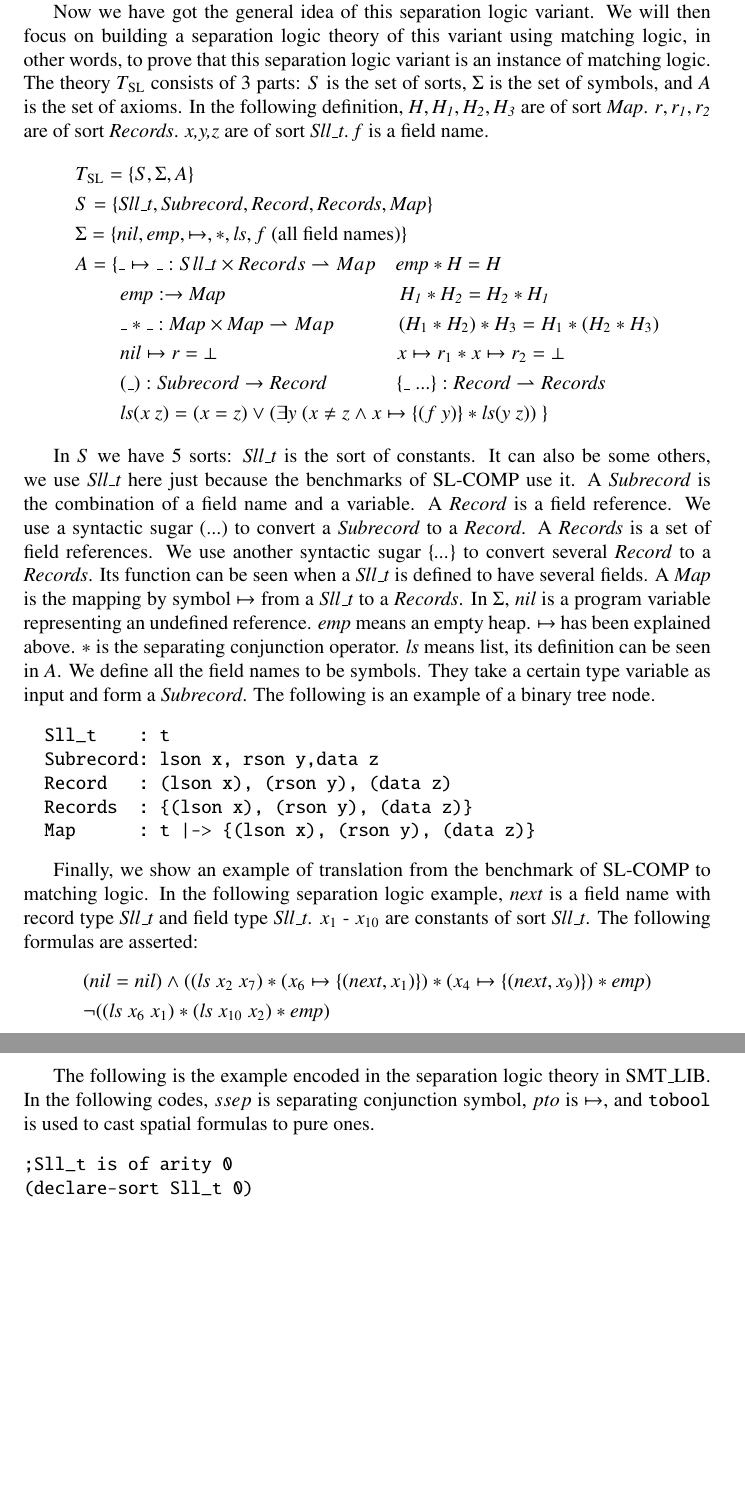
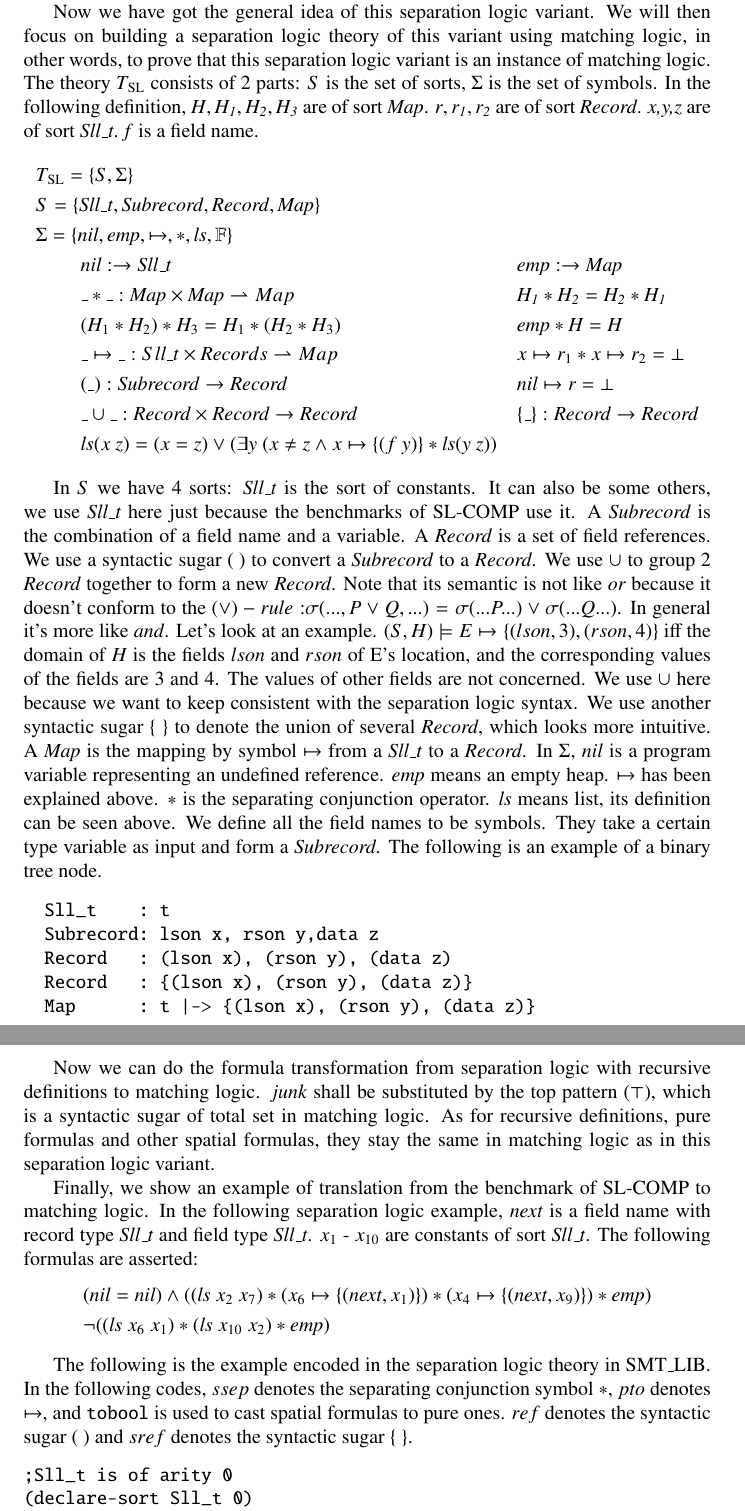
Before and after one commit to Baidi96/translation, a LaTeX paper (main.tex): two parts of pages 32 and 33 of 36, joined at a grey line, cut so that both start at the same text, the shorter picture padded with empty space. Compiled offline with pdfLaTeX.

Commit message:
Update main.tex

```diff
--- a/main.tex
+++ b/main.tex
@@ -1469,26 +1469,49 @@ After we have known the syntax of this variant, we then turn our attention to th
 
 In the above semantics, $\uplus$ denotes the disjoint union of sets. $ S[X\gets\mathit{l}]$ denotes the function $S'$ s.t. $S'(X) = l$ and $S'(Y)=S(Y)$ for any $Y \ne X$. Note that a configuration $(S,H)$ satisfies a predicate atom $P(\mathbf{E})$ if it belongs to the least fix point of the set of recursive definitions $\mathbb{P}$ for the actual parameters $\mathbf{E}$ of $P$. The set of models of a formula $\varphi$ is denoted by [$\varphi$]. Given two formulas $\varphi_1$ and $\varphi_2$, we have $\varphi_1 \Rightarrow \varphi_2$ iff $[\varphi_1] \subseteq [\varphi_2]$.
 
-Now we have got the general idea of this separation logic variant. We will then focus on building a separation logic theory of this variant using matching logic, in other words, to prove that this separation logic variant is an instance of matching logic. The theory $T_{\mathrm{SL}}$ consists of 3 parts: $S$ is the set of sorts, $\Sigma$ is the set of symbols, and $A$ is the set of axioms. In the following definition, $\mathit{H,H_1,H_2,H_3}$ are of sort \textit{Map}. $\mathit{r,r_1,r_2}$ are of sort \textit{Records}. \textit{x,y,z} are of sort \textit{Sll\_t}. \textit{f} is a field name.
-\begin{equation*}
-\begin{split}
-&T_{\mathrm{SL}} =  \{ S , \Sigma , A \}\\
-& S =  \{\mathit{Sll\_t} , \mathit{Subrecord} ,  \mathit{Record} , \mathit{Records} ,  \mathit{Map} \} \\
-&\Sigma = \{\mathit{nil} , \mathit{emp} , \mapsto ,  \mathit{*} , \mathit{ls} , f \text{ (all field names)}\}\\
-&A = \{ \_ \mapsto \_ :Sll\_t\times Records \rightharpoonup Map\quad \mathit{emp}*\mathit{H}=\mathit{H} \\ &\quad\quad\ \mathit{emp}:\to \mathit{Map}\qquad\qquad\qquad\quad\quad\ \ \ \mathit{H_1 * H_2 = H_2 * H_1}\\&\quad\quad\ \_*\_:\mathit{Map}\times\mathit{Map}\rightharpoonup Map\qquad\quad\  (H_1 * H_2) * H_3 = H_1 * (H_2 * H_3)\\&\quad\quad\ nil \mapsto r = \bot\qquad\qquad\qquad\quad\qquad x \mapsto r_1 * x \mapsto r_2 = \bot\\&\quad\quad\
-\mathit{(\_)}:\mathit{Subrecord}\to\mathit{Record}\quad\qquad\ \ \mathit{\{\_\ ...\}}:\mathit{Record}\rightharpoonup\mathit{Records}
-\\&\qquad\ \mathit{ls} (x\ z) = (x = z)\vee ( \exists y\ (x \ne z \wedge x \mapsto \{( f\ y)\} *\mathit{ls} (y\ z))\ \}
-\end{split}
-\end{equation*}
-
-In $S$ we have 5 sorts: \textit{Sll\_t} is the sort of constants. It can also be some others, we use \textit{Sll\_t} here just because the benchmarks of SL-COMP use it. A \textit{Subrecord} is the combination of a field name and a variable. A \textit{Record} is a field reference. We use a syntactic sugar $\mathit{(...)}$ to convert a \textit{Subrecord} to a \textit{Record}. A \textit{Records} is a set of field references. We use another syntactic sugar \textit{\{...\}} to convert several \textit{Record} to a \textit{Records}. Its function can be seen when a \textit{Sll\_t} is defined to have several fields. A \textit{Map} is the mapping by symbol $\mapsto$ from a \textit{Sll\_t} to a \textit{Records}. In $\Sigma$, \textit{nil} is a program variable representing an undefined reference. \textit{emp} means an empty heap. $\mapsto$ has been explained above. $*$ is the separating conjunction operator. \textit{ls} means list, its definition can be seen in $A$. We define all the field names to be symbols. They take a certain type variable as input and form a \textit{Subrecord}. The following is an example of a binary tree node.
+Now we have got the general idea of this separation logic variant. We will then focus on building a separation logic theory of this variant using matching logic, in other words, to prove that this separation logic variant is an instance of matching logic. The theory $T_{\mathrm{SL}}$ consists of 2 parts: $S$ is the set of sorts, $\Sigma$ is the set of symbols. In the following definition, $\mathit{H,H_1,H_2,H_3}$ are of sort \textit{Map}. $\mathit{r,r_1,r_2}$ are of sort \textit{Record}. \textit{x,y,z} are of sort \textit{Sll\_t}. \textit{f} is a field name.
+\begin{align*}
+&T_{\mathrm{SL}} =  \{ S , \Sigma \}\\
+& S =  \{\mathit{Sll\_t} , \mathit{Subrecord} ,  \mathit{Record} , \mathit{Map} \} \\
+&\Sigma = \{\mathit{nil} , \mathit{emp} , \mapsto ,  \mathit{*} , \mathit{ls} , \mathbb{F }\}\\
+&\qquad\ nil:\to\mathit{Sll\_t} & &\mathit{emp}:\to \mathit{Map} \\
+&\qquad\ \_*\_:\mathit{Map}\times\mathit{Map}\rightharpoonup Map& &\mathit{H_1 * H_2 = H_2 * H_1}\\
+&\qquad\ (H_1 * H_2) * H_3 = H_1 * (H_2 * H_3)& & \mathit{emp}*\mathit{H}=\mathit{H}\\
+&\qquad\ \_ \mapsto \_ :Sll\_t\times Records \rightharpoonup Map& & x \mapsto r_1 * x \mapsto r_2 = \bot\\
+&\qquad\ \mathit{(\_)}:\mathit{Subrecord}\to\mathit{Record}& &nil \mapsto r = \bot
+\\
+&\qquad\ \_\cup\_:\mathit{Record}\times\mathit{Record}\to\mathit{Record} & &\{\_\}:\mathit{Record}\to\mathit{Record} \\&\qquad\ \mathit{ls} (x\ z) = (x = z)\vee ( \exists y\ (x \ne z \wedge x \mapsto \{( f\ y)\} *\mathit{ls} (y\ z))
+\end{align*}
+
+In $S$ we have 4 sorts: \textit{Sll\_t} is the sort of constants. It can also be some others, we use \textit{Sll\_t} here just because the benchmarks of SL-COMP use it. A \textit{Subrecord} is the combination of a field name and a variable. A \textit{Record} is a set of field references. We use a syntactic sugar $\mathit{(\ )}$ to convert a \textit{Subrecord} to a \textit{Record}. We use $\cup$ to group 2 \textit{Record} together to form a new \textit{Record}. Note that its semantic is not like $or$ because it doesn't conform to the (\vee)-rule: $\sigma (...,P\vee Q,...)=\sigma(...P...)\vee\sigma(...Q...)$. In general it's more like $and$. Let's look at an example. $(S,H) \models E \mapsto \{(lson,3),(rson,4)\}$ iff the domain of $H$ is the fields $lson$ and $rson$ of E's location, and the corresponding values of the fields are 3 and 4. The values of other fields are not concerned. We use $\cup$ here because we want to keep consistent with the separation logic syntax. We use another syntactic sugar \textit{\{ \}} to denote the union of several \textit{Record}, which looks more intuitive. A \textit{Map} is the mapping by symbol $\mapsto$ from a \textit{Sll\_t} to a \textit{Record}. In $\Sigma$, \textit{nil} is a program variable representing an undefined reference. \textit{emp} means an empty heap. $\mapsto$ has been explained above. $*$ is the separating conjunction operator. \textit{ls} means list, its definition can be seen above. We define all the field names to be symbols. They take a certain type variable as input and form a \textit{Subrecord}. The following is an example of a binary tree node.
 \begin{verbatim}
   Sll_t    : t
   Subrecord: lson x, rson y,data z
   Record   : (lson x), (rson y), (data z)
-  Records  : {(lson x), (rson y), (data z)}
+  Record   : {(lson x), (rson y), (data z)}
   Map      : t |-> {(lson x), (rson y), (data z)}
 \end{verbatim}
+
+Now we can do the formula transformation from separation logic with recursive definitions to matching logic. $junk$ shall be substituted by the top pattern ($\top$), which is a syntactic sugar of total set in matching logic. As for recursive definitions, pure formulas and other spatial formulas, they stay the same in matching logic as in this separation logic variant.
+\begin{comment}
+\begin{algorithm}
+	\KwIn{a separation logic pattern $P$}
+	\KwOut{a matching logic formula}
+    \Switch{the pattern $P$}{
+      \uCase{$\Pi$}
+            {\Return{$\Pi$} \;}
+      \uCase{$junk$}
+            {\Return{$true$} \;}
+      \uCase{$\Sigma$}
+            {\Return{$\Sigma$} \;}
+      \uCase{$\exists x . Q$}
+            {\Return{$\exists x . Q$} \;}
+      \uCase{$\Pi \wedge \mathtt{tobool}(\Sigma) \wedge \Delta$}
+            {\Return{$\Pi \wedge \Sigma \wedge \Delta$ \;}}
+    }
+	\caption{The separation logic to matching logic  transformation}
+\end{algorithm}
+\end{comment}
 
 Finally, we show an example of translation from the benchmark of SL-COMP to matching logic. In the following separation logic example, \textit{next} is a field name with record type \textit{Sll\_t} and field type \textit{Sll\_t}. $x_1$ - $x_{10}$ are constants of sort \textit{Sll\_t}. The following formulas are asserted:
 \begin{equation*}
@@ -1497,7 +1520,7 @@ Finally, we show an example of translation from the benchmark of SL-COMP to matc
 \end{split}
 \end{equation*}
 
-The following is the example encoded in the separation logic theory in SMT\_LIB. In the following codes, $ssep$ is separating conjunction symbol, $pto$ is $\mapsto$, and $\mathtt{tobool}$ is used to cast spatial formulas to pure ones.
+The following is the example encoded in the separation logic theory in SMT\_LIB. In the following codes, $ssep$ denotes the separating conjunction symbol $*$, $pto$ denotes $\mapsto$, and $\mathtt{tobool}$ is used to cast spatial formulas to pure ones. $ref$ denotes the syntactic sugar $\mathit{(\ )}$ and $sref$ denotes the syntactic sugar \textit{\{ \}}.
 \begin{verbatim}
 ;Sll_t is of arity 0
 (declare-sort Sll_t 0)
```
Also changed, not shown: main.tex (10 more changed lines).
